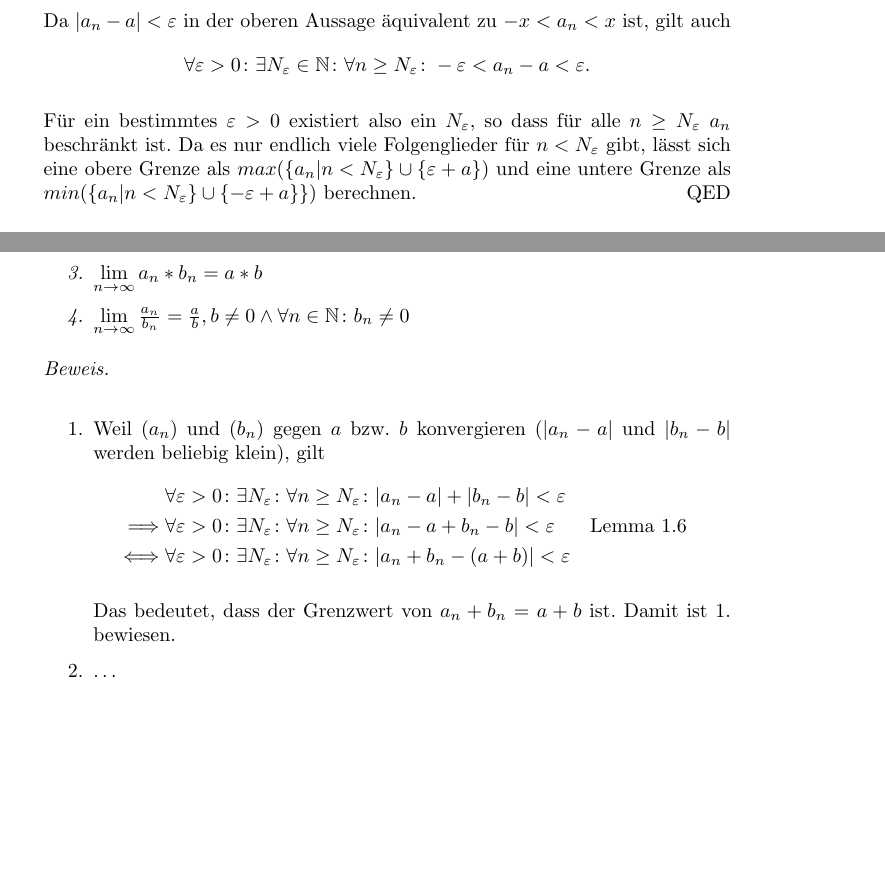
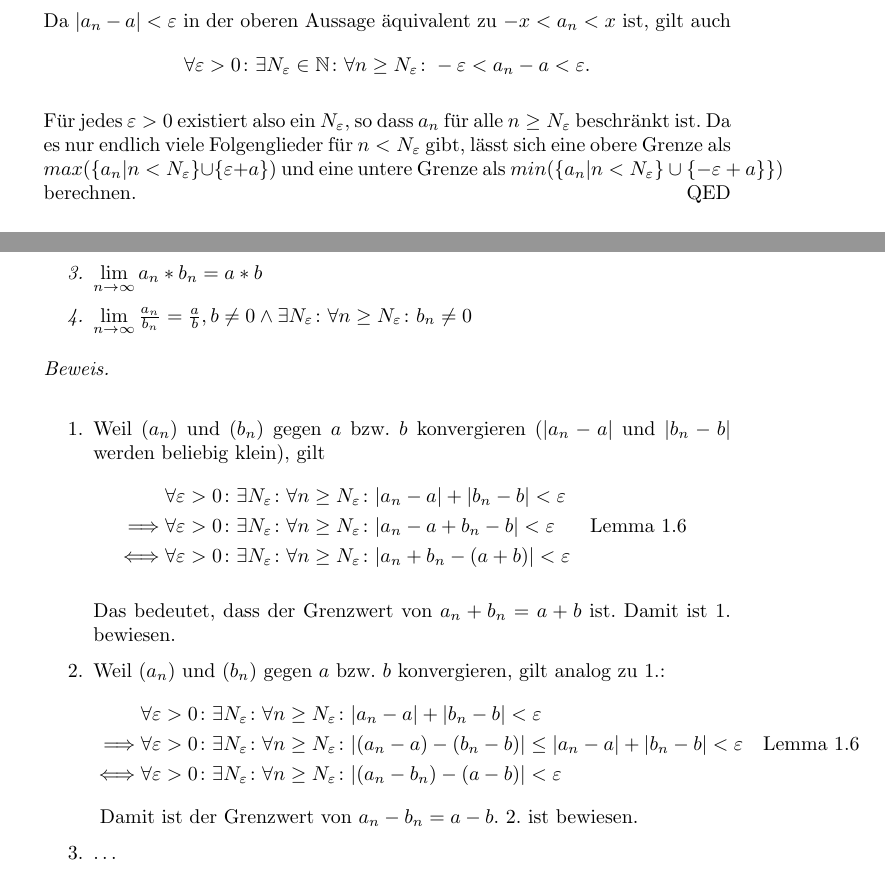
Before and after one commit to Schlafhase/MatheStern-EK, a LaTeX document (Ma-EK.tex): two parts of pages 4 and 10 of 11, joined at a grey line, cut so that both start at the same text, the shorter picture padded with empty space. Compiled offline with pdfLaTeX.

Commit message:
Kleine Verbesserungen und Korrekturen

```diff
--- a/Ma-EK.tex
+++ b/Ma-EK.tex
@@ -198,8 +199,7 @@
 		\forall \varepsilon>0 \colon \exists N_{\varepsilon} \in \mathbb{N} \colon \forall n \geq N_{\varepsilon} \colon -\varepsilon < a_n - a < \varepsilon \text{.}
 		\]
 		\par
-		Für ein bestimmtes \(\varepsilon > 0\) existiert also ein \(N_{\varepsilon}\), so dass
-		für alle \(n \geq N_{\varepsilon}\) \(a_n\) beschränkt ist. Da es nur endlich viele Folgenglieder für \(n < N_{\varepsilon}\) gibt, lässt sich eine obere Grenze als \(max (\left\lbrace a_n | n < N_{\varepsilon} \right\rbrace  \cup \lbrace \varepsilon + a \rbrace)\) und eine untere Grenze als \(min (\left\lbrace a_n | n < N_{\varepsilon} \rbrace \cup \lbrace -\varepsilon + a \rbrace\right\rbrace)\) berechnen.
+		Für jedes \(\varepsilon > 0\) existiert also ein \(N_{\varepsilon}\), so dass \(a_n\) für alle \(n \geq N_{\varepsilon}\) beschränkt ist. Da es nur endlich viele Folgenglieder für \(n < N_{\varepsilon}\) gibt, lässt sich eine obere Grenze als \(max (\left\lbrace a_n | n < N_{\varepsilon} \right\rbrace  \cup \lbrace \varepsilon + a \rbrace)\) und eine untere Grenze als \(min (\left\lbrace a_n | n < N_{\varepsilon} \rbrace \cup \lbrace -\varepsilon + a \rbrace\right\rbrace)\) berechnen.
 		\end{proof}
 	\end{thm}
 
@@ -424,7 +424,7 @@
 			\item \(\lim\limits_{n \to \infty} a_n + b_n = a + b\)
 			\item \(\lim\limits_{n \to \infty} a_n - b_n = a - b\)
 			\item \(\lim\limits_{n \to \infty} a_n * b_n = a * b\)
-			\item \(\lim\limits_{n \to \infty} \frac{a_n}{b_n} = \frac{a}{b}, b \neq 0 \land \forall n \in \mathbb{N} \colon b_n \neq 0\)
+			\item \(\lim\limits_{n \to \infty} \frac{a_n}{b_n} = \frac{a}{b}, b \neq 0 \land \exists N_\varepsilon \colon \forall n \geq N_\varepsilon \colon b_n \neq 0\)
 		\end{enumerate}
 
 		\begin{proof}
@@ -438,6 +438,15 @@
 				\end{aleq*}
 
 				Das bedeutet, dass der Grenzwert von \(a_n + b_n = a+b\) ist. Damit ist 1. bewiesen.
+
+				\item
+				Weil \((a_n)\) und \((b_n)\) gegen \(a\) bzw. \(b\) konvergieren, gilt analog zu 1.:
+				\begin{aleq*}
+					&\forall \varepsilon > 0 \colon \exists N_\varepsilon \colon \forall n \geq N_\varepsilon \colon |a_n - a| + |b_n - b| < \varepsilon \\
+					\implies &\forall \varepsilon > 0 \colon \exists N_\varepsilon \colon \forall n \geq N_\varepsilon \colon |(a_n - a) - (b_n - b)| \leq |a_n - a| + |b_n - b| < \varepsilon && \text{Lemma \ref{betragSumme}} \\
+					\iff &\forall \varepsilon > 0 \colon \exists N_\varepsilon \colon \forall n \geq N_\varepsilon \colon |(a_n - b_n) - (a - b)| < \varepsilon
+				\end{aleq*}
+				Damit ist der Grenzwert von \(a_n - b_n = a - b\). 2. ist bewiesen.
 
 				\item
 				\dots
```
Also changed, not shown: Ma-EK.pdf, Ma-EK.tex (1 more changed lines).
